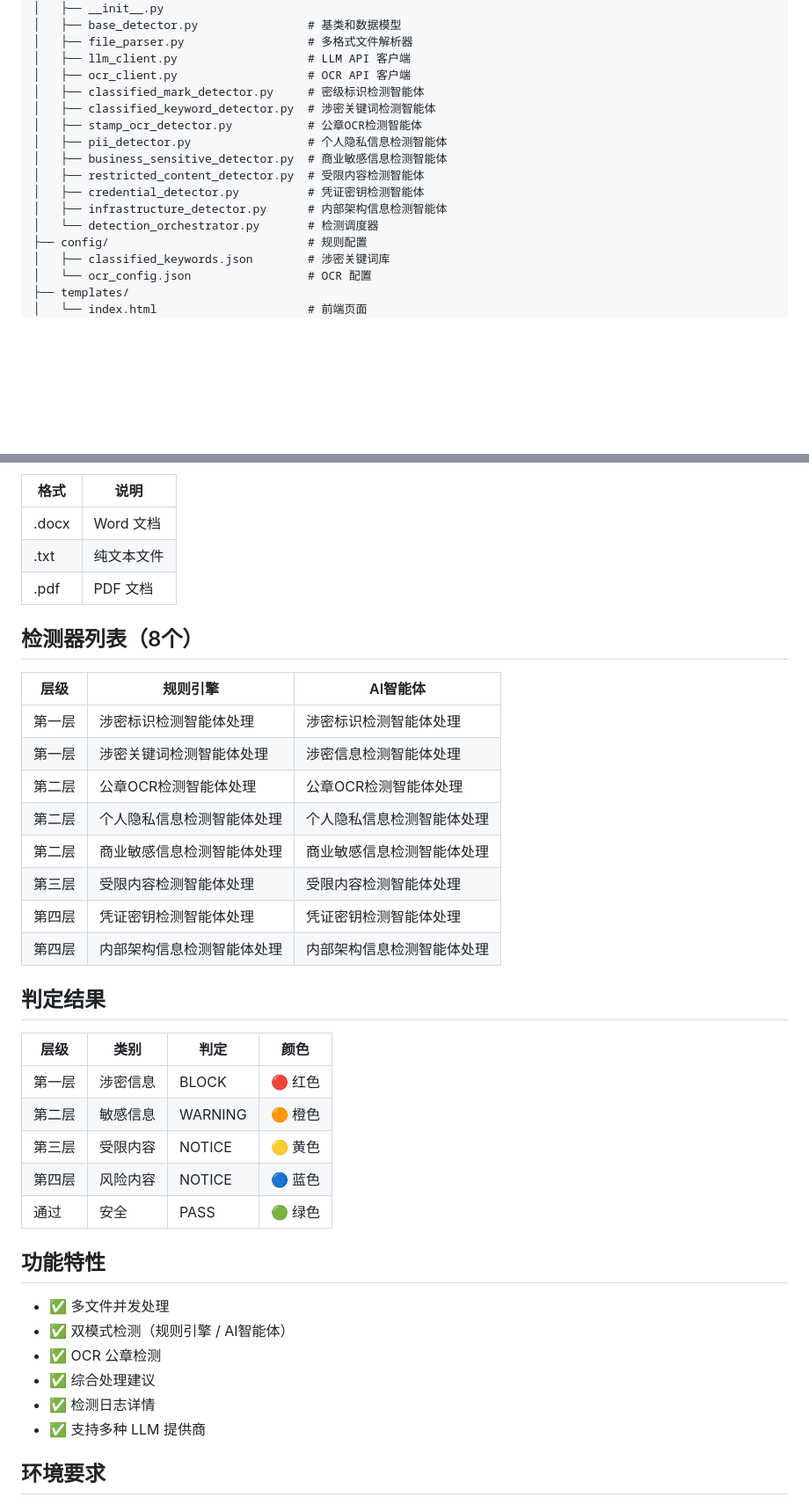
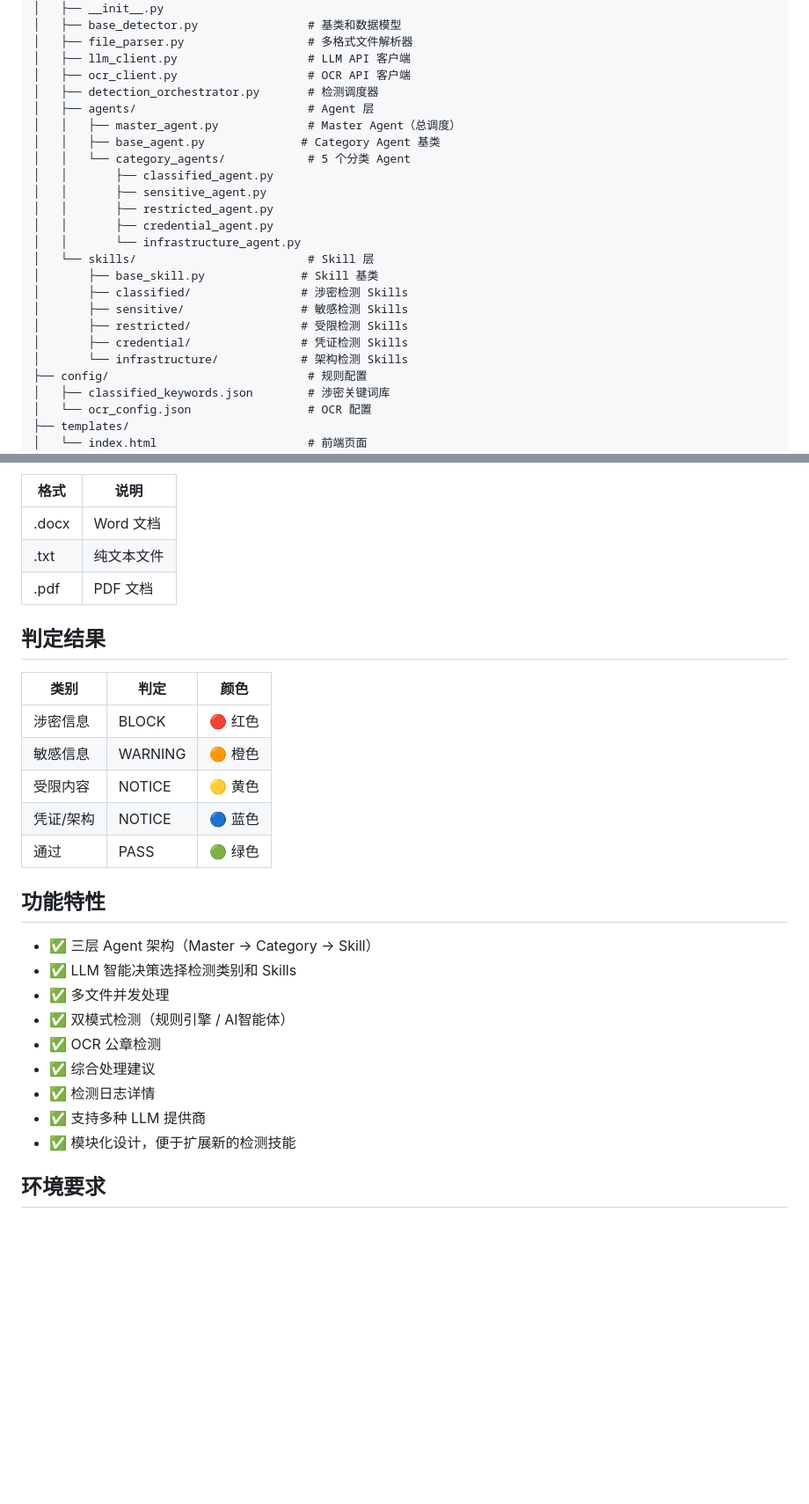
Before and after one commit to ZhengYuHao/aiso, a Markdown page: README.md, 2 parts joined by grey strips. Shown at 88% size. Rendered like a GitHub page; blank space fills up the shorter version.

```diff
--- a/README.md
+++ b/README.md
@@ -79,15 +131,23 @@ aiso/
 │   ├── file_parser.py                  # 多格式文件解析器
 │   ├── llm_client.py                   # LLM API 客户端
 │   ├── ocr_client.py                   # OCR API 客户端
-│   ├── classified_mark_detector.py     # 密级标识检测智能体
-│   ├── classified_keyword_detector.py  # 涉密关键词检测智能体
-│   ├── stamp_ocr_detector.py           # 公章OCR检测智能体
-│   ├── pii_detector.py                 # 个人隐私信息检测智能体
-│   ├── business_sensitive_detector.py  # 商业敏感信息检测智能体
-│   ├── restricted_content_detector.py  # 受限内容检测智能体
-│   ├── credential_detector.py          # 凭证密钥检测智能体
-│   ├── infrastructure_detector.py      # 内部架构信息检测智能体
-│   └── detection_orchestrator.py       # 检测调度器
+│   ├── detection_orchestrator.py       # 检测调度器
+│   ├── agents/                         # Agent 层
+│   │   ├── master_agent.py             # Master Agent（总调度）
+│   │   ├── base_agent.py              # Category Agent 基类
+│   │   └── category_agents/            # 5 个分类 Agent
+│   │       ├── classified_agent.py
+│   │       ├── sensitive_agent.py
+│   │       ├── restricted_agent.py
+│   │       ├── credential_agent.py
+│   │       └── infrastructure_agent.py
+│   └── skills/                         # Skill 层
+│       ├── base_skill.py              # Skill 基类
+│       ├── classified/                # 涉密检测 Skills
+│       ├── sensitive/                 # 敏感检测 Skills
+│       ├── restricted/                # 受限检测 Skills
+│       ├── credential/                # 凭证检测 Skills
+│       └── infrastructure/            # 架构检测 Skills
 ├── config/                             # 规则配置
 │   ├── classified_keywords.json        # 涉密关键词库
 │   └── ocr_config.json                 # OCR 配置
@@ -105,37 +165,27 @@ aiso/
 | .txt   | 纯文本文件           |
 | .pdf   | PDF 文档             |
 
-## 检测器列表（8个）
-
-| 层级 | 规则引擎 | AI智能体 |
-|------|---------|---------|
-| 第一层 | 涉密标识检测智能体处理 | 涉密标识检测智能体处理 |
-| 第一层 | 涉密关键词检测智能体处理 | 涉密信息检测智能体处理 |
-| 第二层 | 公章OCR检测智能体处理 | 公章OCR检测智能体处理 |
-| 第二层 | 个人隐私信息检测智能体处理 | 个人隐私信息检测智能体处理 |
-| 第二层 | 商业敏感信息检测智能体处理 | 商业敏感信息检测智能体处理 |
-| 第三层 | 受限内容检测智能体处理 | 受限内容检测智能体处理 |
-| 第四层 | 凭证密钥检测智能体处理 | 凭证密钥检测智能体处理 |
-| 第四层 | 内部架构信息检测智能体处理 | 内部架构信息检测智能体处理 |
-
 ## 判定结果
 
-| 层级   | 类别       | 判定       | 颜色   |
-|--------|-----------|-----------|--------|
-| 第一层 | 涉密信息   | BLOCK     | 🔴 红色 |
-| 第二层 | 敏感信息   | WARNING   | 🟠 橙色 |
-| 第三层 | 受限内容   | NOTICE    | 🟡 黄色 |
-| 第四层 | 风险内容   | NOTICE    | 🔵 蓝色 |
-| 通过   | 安全       | PASS      | 🟢 绿色 |
+| 类别       | 判定       | 颜色   |
+|-----------|-----------|--------|
+| 涉密信息   | BLOCK     | 🔴 红色 |
+| 敏感信息   | WARNING   | 🟠 橙色 |
+| 受限内容   | NOTICE    | 🟡 黄色 |
+| 凭证/架构  | NOTICE    | 🔵 蓝色 |
+| 通过       | PASS      | 🟢 绿色 |
 
 ## 功能特性
 
+- ✅ 三层 Agent 架构（Master → Category → Skill）
+- ✅ LLM 智能决策选择检测类别和 Skills
 - ✅ 多文件并发处理
 - ✅ 双模式检测（规则引擎 / AI智能体）
 - ✅ OCR 公章检测
 - ✅ 综合处理建议
 - ✅ 检测日志详情
 - ✅ 支持多种 LLM 提供商
+- ✅ 模块化设计，便于扩展新的检测技能
 
 ## 环境要求
 
```
Also changed, not shown: other parts of README.md (+57 -5 lines).
